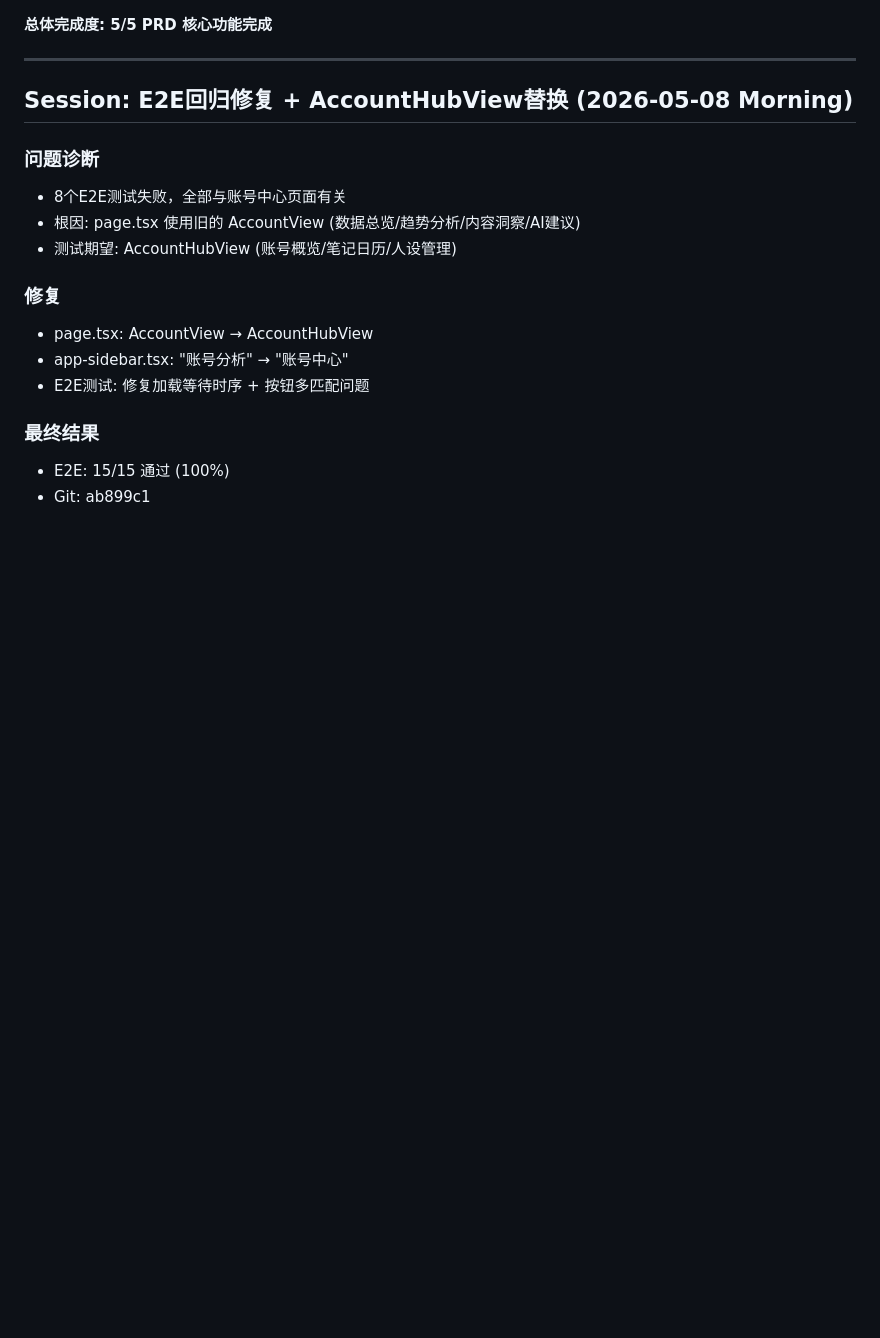
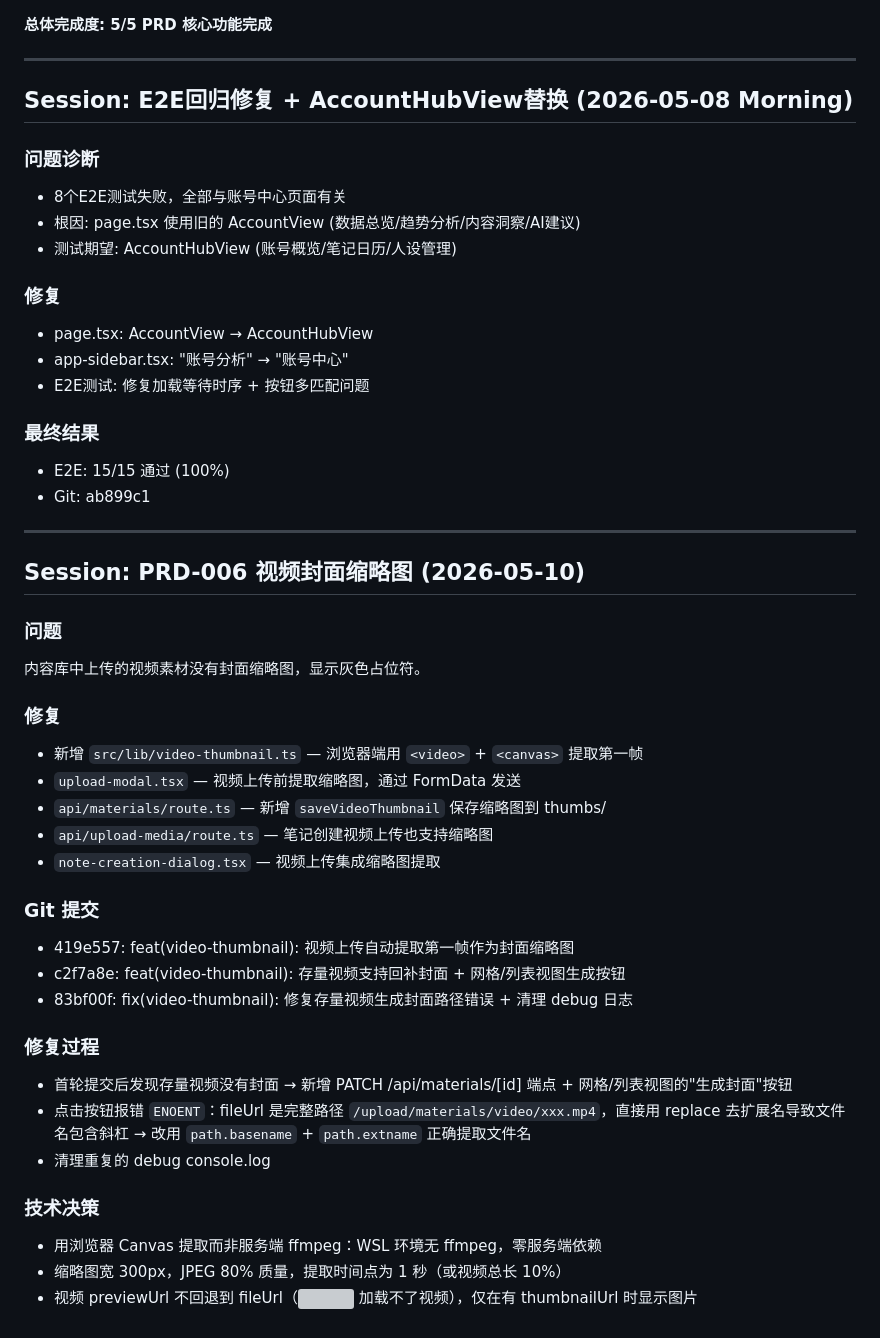
Before and after one commit to whatgaohui/ai-social-pilot, a Markdown page: WORKLOG.md, the part around the change. Drawn GitHub-style; blank space fills up the shorter version; grey boxes are pictures that could not be loaded.

Commit message:
docs: 更新工作日志 — PRD-006 视频封面修复过程记录

```diff
--- a/WORKLOG.md
+++ b/WORKLOG.md
@@ -1125,3 +1125,32 @@ Stage Summary:
 ### 最终结果
 - E2E: 15/15 通过 (100%)
 - Git: ab899c1
+
+---
+
+## Session: PRD-006 视频封面缩略图 (2026-05-10)
+
+### 问题
+内容库中上传的视频素材没有封面缩略图，显示灰色占位符。
+
+### 修复
+- 新增 `src/lib/video-thumbnail.ts` — 浏览器端用 `<video>` + `<canvas>` 提取第一帧
+- `upload-modal.tsx` — 视频上传前提取缩略图，通过 FormData 发送
+- `api/materials/route.ts` — 新增 `saveVideoThumbnail` 保存缩略图到 thumbs/
+- `api/upload-media/route.ts` — 笔记创建视频上传也支持缩略图
+- `note-creation-dialog.tsx` — 视频上传集成缩略图提取
+
+### Git 提交
+- 419e557: feat(video-thumbnail): 视频上传自动提取第一帧作为封面缩略图
+- c2f7a8e: feat(video-thumbnail): 存量视频支持回补封面 + 网格/列表视图生成按钮
+- 83bf00f: fix(video-thumbnail): 修复存量视频生成封面路径错误 + 清理 debug 日志
+
+### 修复过程
+- 首轮提交后发现存量视频没有封面 → 新增 PATCH /api/materials/[id] 端点 + 网格/列表视图的"生成封面"按钮
+- 点击按钮报错 `ENOENT`：fileUrl 是完整路径 `/upload/materials/video/xxx.mp4`，直接用 replace 去扩展名导致文件名包含斜杠 → 改用 `path.basename` + `path.extname` 正确提取文件名
+- 清理重复的 debug console.log
+
+### 技术决策
+- 用浏览器 Canvas 提取而非服务端 ffmpeg：WSL 环境无 ffmpeg，零服务端依赖
+- 缩略图宽 300px，JPEG 80% 质量，提取时间点为 1 秒（或视频总长 10%）
+- 视频 previewUrl 不回退到 fileUrl（<img> 加载不了视频），仅在有 thumbnailUrl 时显示图片
```
